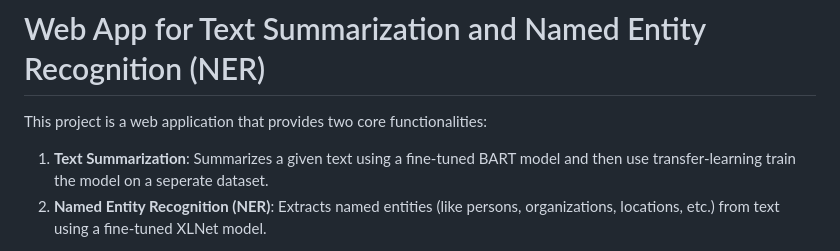
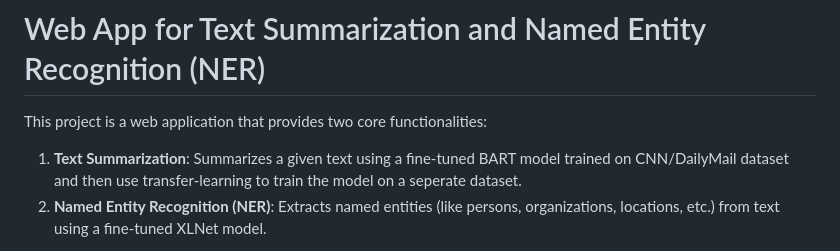
Before and after one commit to sifatahammed/Web-App-for-Text-Summarization-and-NER, a Markdown page: README.md, the part around the change. Rendered like a GitHub page.

```diff
--- a/README.md
+++ b/README.md
@@ -2,7 +2,7 @@
 
 This project is a web application that provides two core functionalities:
 
-1. **Text Summarization**: Summarizes a given text using a fine-tuned BART model and then use transfer-learning train the model on a seperate dataset.
+1. **Text Summarization**: Summarizes a given text using a fine-tuned BART model trained on CNN/DailyMail dataset and then use transfer-learning to train the model on a seperate dataset.
 2. **Named Entity Recognition (NER)**: Extracts named entities (like persons, organizations, locations, etc.) from text using a fine-tuned XLNet model.
 
 Users can upload text files (.txt, .csv or .pdf) or directly input text to process. The app allows users to toggle between Text Summarization and NER functionalities.
```
